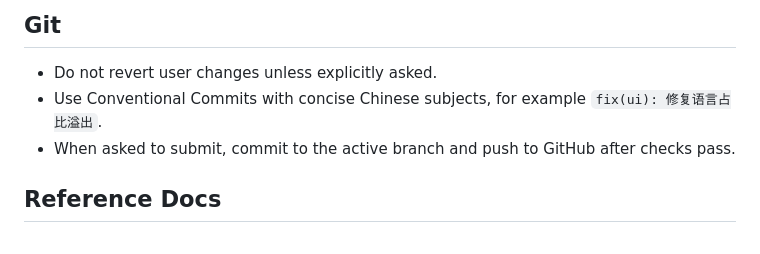
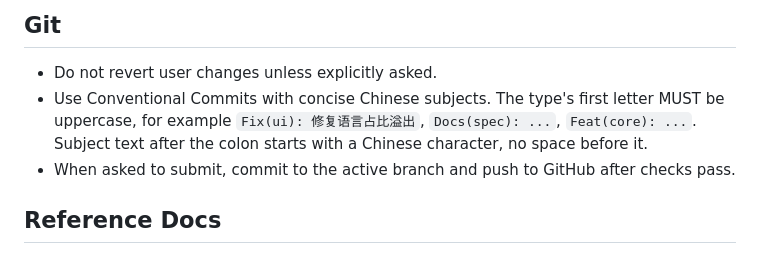
Before and after one commit to XZQ/GitNews, a Markdown page: AGENTS.md, the part around the change. GitHub-like rendering.

```diff
--- a/AGENTS.md
+++ b/AGENTS.md
@@ -120,8 +120,10 @@ The structure is reusable across projects:
 ## Git
 
 - Do not revert user changes unless explicitly asked.
-- Use Conventional Commits with concise Chinese subjects, for example
-  `fix(ui): 修复语言占比溢出`.
+- Use Conventional Commits with concise Chinese subjects. The type's first
+  letter MUST be uppercase, for example `Fix(ui): 修复语言占比溢出`,
+  `Docs(spec): ...`, `Feat(core): ...`. Subject text after the colon starts
+  with a Chinese character, no space before it.
 - When asked to submit, commit to the active branch and push to GitHub after
   checks pass.
 
```
Also changed, not shown: STYLE.md (+7 -5 lines).
